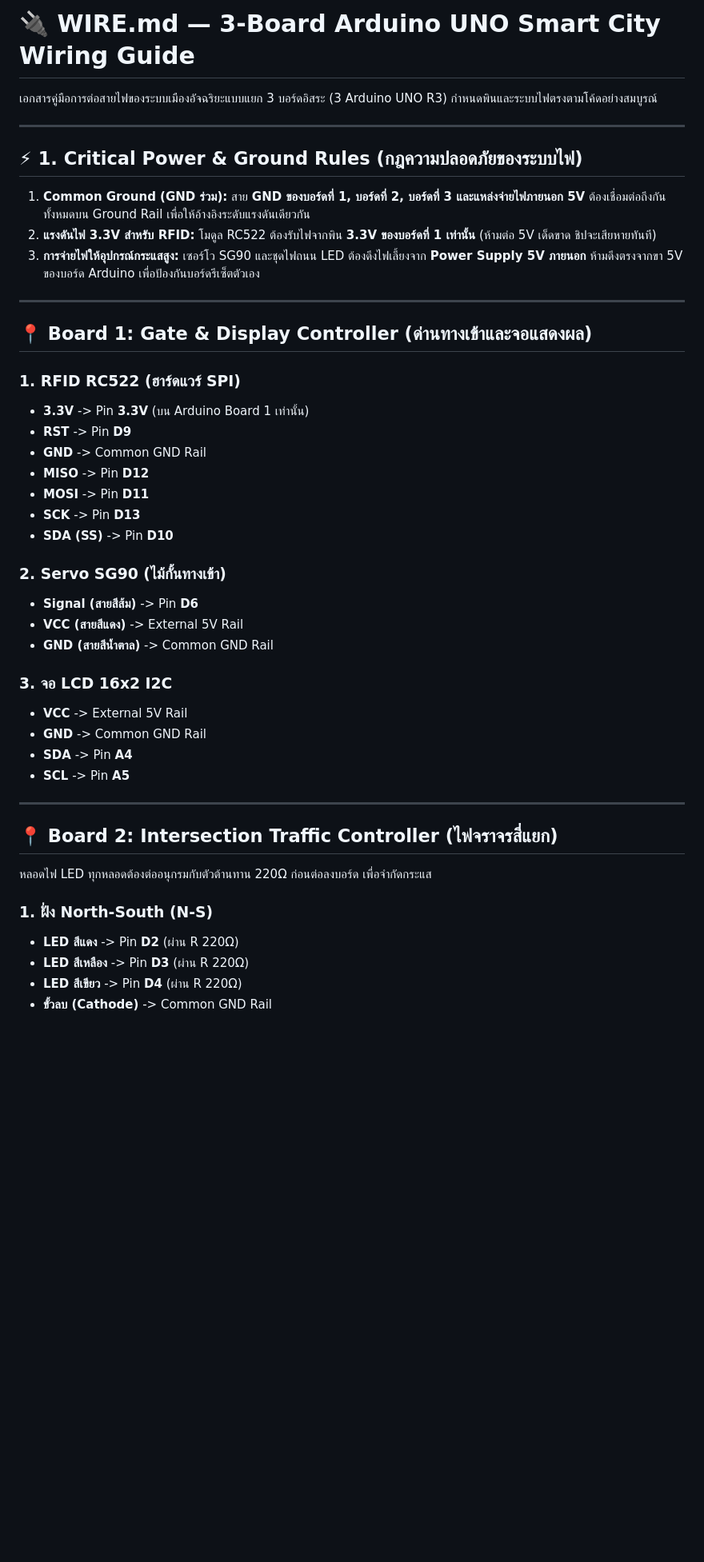
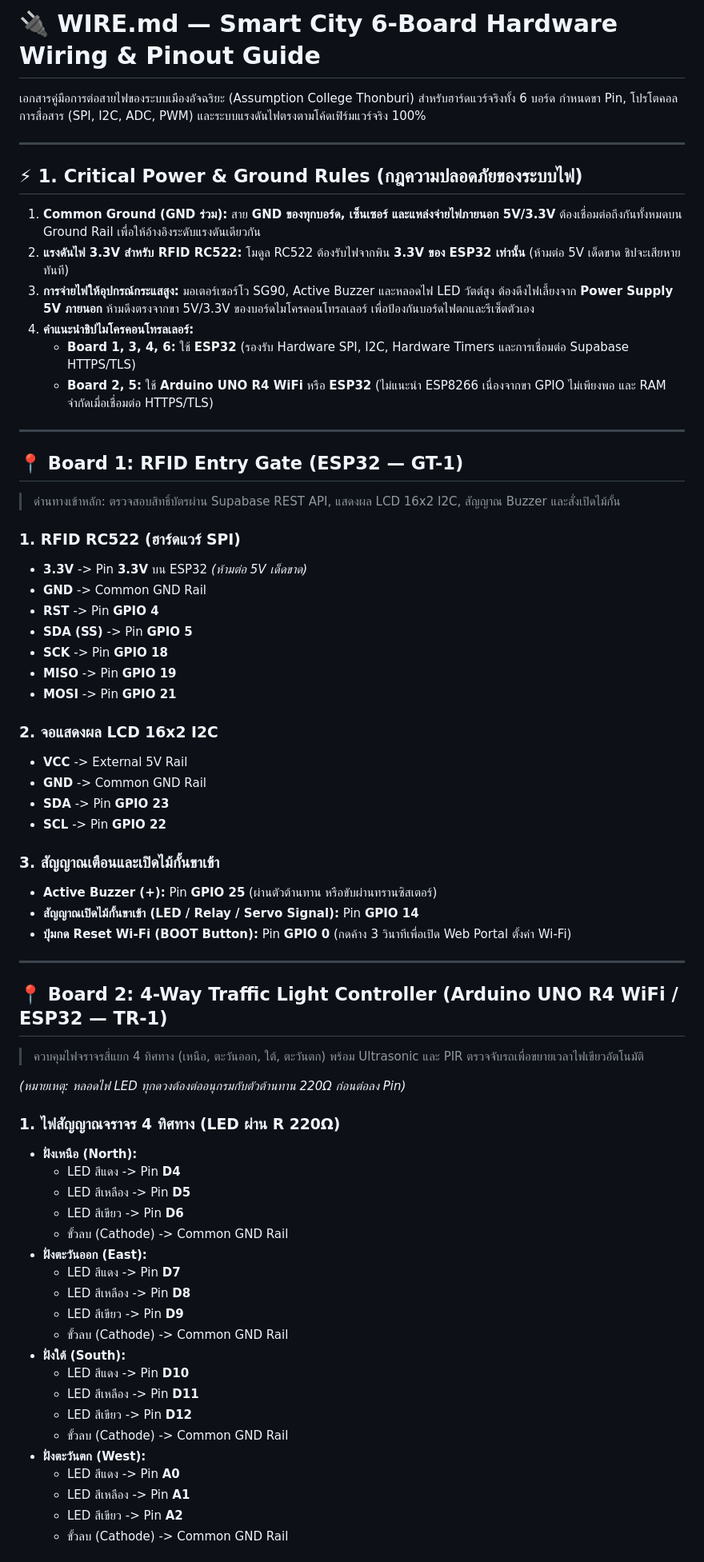
Before and after one commit to Bungkii/Smart-City, a Markdown page: Arduino/WIRE.md, the part around one of its changes. Shown at 80% size. Drawn GitHub-style; blank space fills up the shorter version.

Commit message:
docs: expand WIRE.md with comprehensive pinout and wiring guides for all 6 boards

```diff
--- a/Arduino/WIRE.md
+++ b/Arduino/WIRE.md
@@ -1,48 +1,69 @@
-# 🔌 WIRE.md — 3-Board Arduino UNO Smart City Wiring Guide
+# 🔌 WIRE.md — Smart City 6-Board Hardware Wiring & Pinout Guide
 
-เอกสารคู่มือการต่อสายไฟของระบบเมืองอัจฉริยะแบบแยก 3 บอร์ดอิสระ (3 Arduino UNO R3) กำหนดพินและระบบไฟตรงตามโค้ดอย่างสมบูรณ์
+เอกสารคู่มือการต่อสายไฟของระบบเมืองอัจฉริยะ (Assumption College Thonburi) สำหรับฮาร์ดแวร์จริงทั้ง 6 บอร์ด กำหนดขา Pin, โปรโตคอลการสื่อสาร (SPI, I2C, ADC, PWM) และระบบแรงดันไฟตรงตามโค้ดเฟิร์มแวร์จริง 100%
 
 ---
 
 ## ⚡ 1. Critical Power & Ground Rules (กฎความปลอดภัยของระบบไฟ)
 
-1. **Common Ground (GND ร่วม):** สาย **GND ของบอร์ดที่ 1, บอร์ดที่ 2, บอร์ดที่ 3 และแหล่งจ่ายไฟภายนอก 5V** ต้องเชื่อมต่อถึงกันทั้งหมดบน Ground Rail เพื่อให้อ้างอิงระดับแรงดันเดียวกัน
-2. **แรงดันไฟ 3.3V สำหรับ RFID:** โมดูล RC522 ต้องรับไฟจากพิน **3.3V ของบอร์ดที่ 1 เท่านั้น** (ห้ามต่อ 5V เด็ดขาด ชิปจะเสียหายทันที)
-3. **การจ่ายไฟให้อุปกรณ์กระแสสูง:** เซอร์โว SG90 และชุดไฟถนน LED ต้องดึงไฟเลี้ยงจาก **Power Supply 5V ภายนอก** ห้ามดึงตรงจากขา 5V ของบอร์ด Arduino เพื่อป้องกันบอร์ดรีเซ็ตตัวเอง
+1. **Common Ground (GND ร่วม):** สาย **GND ของทุกบอร์ด, เซ็นเซอร์ และแหล่งจ่ายไฟภายนอก 5V/3.3V** ต้องเชื่อมต่อถึงกันทั้งหมดบน Ground Rail เพื่อให้อ้างอิงระดับแรงดันเดียวกัน
+2. **แรงดันไฟ 3.3V สำหรับ RFID RC522:** โมดูล RC522 ต้องรับไฟจากพิน **3.3V ของ ESP32 เท่านั้น** (ห้ามต่อ 5V เด็ดขาด ชิปจะเสียหายทันที)
+3. **การจ่ายไฟให้อุปกรณ์กระแสสูง:** มอเตอร์เซอร์โว SG90, Active Buzzer และหลอดไฟ LED วัตต์สูง ต้องดึงไฟเลี้ยงจาก **Power Supply 5V ภายนอก** ห้ามดึงตรงจากขา 5V/3.3V ของบอร์ดไมโครคอนโทรลเลอร์ เพื่อป้องกันบอร์ดไฟตกและรีเซ็ตตัวเอง
+4. **คำแนะนำชิปไมโครคอนโทรลเลอร์:**
+   - **Board 1, 3, 4, 6:** ใช้ **ESP32** (รองรับ Hardware SPI, I2C, Hardware Timers และการเชื่อมต่อ Supabase HTTPS/TLS)
+   - **Board 2, 5:** ใช้ **Arduino UNO R4 WiFi** หรือ **ESP32** (ไม่แนะนำ ESP8266 เนื่องจากขา GPIO ไม่เพียงพอ และ RAM จำกัดเมื่อเชื่อมต่อ HTTPS/TLS)
 
 ---
 
-## 📍 Board 1: Gate & Display Controller (ด่านทางเข้าและจอแสดงผล)
+## 📍 Board 1: RFID Entry Gate (ESP32 — GT-1)
+> ด่านทางเข้าหลัก: ตรวจสอบสิทธิ์บัตรผ่าน Supabase REST API, แสดงผล LCD 16x2 I2C, สัญญาณ Buzzer และสั่งเปิดไม้กั้น
 
 ### 1. RFID RC522 (ฮาร์ดแวร์ SPI)
-* **3.3V**  -> Pin **3.3V** (บน Arduino Board 1 เท่านั้น)
-* **RST**   -> Pin **D9**
-* **GND**   -> Common GND Rail
-* **MISO**  -> Pin **D12**
-* **MOSI**  -> Pin **D11**
-* **SCK**   -> Pin **D13**
-* **SDA (SS)** -> Pin **D10**
+* **3.3V** -> Pin **3.3V** บน ESP32 *(ห้ามต่อ 5V เด็ดขาด)*
+* **GND** -> Common GND Rail
+* **RST** -> Pin **GPIO 4**
+* **SDA (SS)** -> Pin **GPIO 5**
+* **SCK** -> Pin **GPIO 18**
+* **MISO** -> Pin **GPIO 19**
+* **MOSI** -> Pin **GPIO 21**
 
-### 2. Servo SG90 (ไม้กั้นทางเข้า)
-* **Signal (สายสีส้ม)**  -> Pin **D6**
-* **VCC (สายสีแดง)**     -> External 5V Rail
-* **GND (สายสีน้ำตาล)** -> Common GND Rail
-
-### 3. จอ LCD 16x2 I2C
+### 2. จอแสดงผล LCD 16x2 I2C
 * **VCC** -> External 5V Rail
 * **GND** -> Common GND Rail
-* **SDA** -> Pin **A4**
-* **SCL** -> Pin **A5**
+* **SDA** -> Pin **GPIO 23**
+* **SCL** -> Pin **GPIO 22**
+
+### 3. สัญญาณเตือนและเปิดไม้กั้นขาเข้า
+* **Active Buzzer (+):** Pin **GPIO 25** (ผ่านตัวต้านทาน หรือขับผ่านทรานซิสเตอร์)
+* **สัญญาณเปิดไม้กั้นขาเข้า (LED / Relay / Servo Signal):** Pin **GPIO 14**
+* **ปุ่มกด Reset Wi-Fi (BOOT Button):** Pin **GPIO 0** (กดค้าง 3 วินาทีเพื่อเปิด Web Portal ตั้งค่า Wi-Fi)
 
 ---
 
-## 📍 Board 2: Intersection Traffic Controller (ไฟจราจรสี่แยก)
+## 📍 Board 2: 4-Way Traffic Light Controller (Arduino UNO R4 WiFi / ESP32 — TR-1)
+> ควบคุมไฟจราจรสี่แยก 4 ทิศทาง (เหนือ, ตะวันออก, ใต้, ตะวันตก) พร้อม Ultrasonic และ PIR ตรวจจับรถเพื่อขยายเวลาไฟเขียวอัตโนมัติ
 
-หลอดไฟ LED ทุกหลอดต้องต่ออนุกรมกับตัวต้านทาน 220Ω ก่อนต่อลงบอร์ด เพื่อจำกัดกระแส
+*(หมายเหตุ: หลอดไฟ LED ทุกดวงต้องต่ออนุกรมกับตัวต้านทาน 220Ω ก่อนต่อลง Pin)*
 
-### 1. ฝั่ง North-South (N-S)
-* **LED สีแดง**    -> Pin **D2** (ผ่าน R 220Ω)
-* **LED สีเหลือง** -> Pin **D3** (ผ่าน R 220Ω)
-* **LED สีเขียว**  -> Pin **D4** (ผ่าน R 220Ω)
-* **ขั้วลบ (Cathode)** -> Common GND Rail
+### 1. ไฟสัญญาณจราจร 4 ทิศทาง (LED ผ่าน R 220Ω)
+* **ฝั่งเหนือ (North):**
+  * LED สีแดง -> Pin **D4**
+  * LED สีเหลือง -> Pin **D5**
+  * LED สีเขียว -> Pin **D6**
+  * ขั้วลบ (Cathode) -> Common GND Rail
+* **ฝั่งตะวันออก (East):**
+  * LED สีแดง -> Pin **D7**
+  * LED สีเหลือง -> Pin **D8**
+  * LED สีเขียว -> Pin **D9**
+  * ขั้วลบ (Cathode) -> Common GND Rail
+* **ฝั่งใต้ (South):**
+  * LED สีแดง -> Pin **D10**
+  * LED สีเหลือง -> Pin **D11**
+  * LED สีเขียว -> Pin **D12**
+  * ขั้วลบ (Cathode) -> Common GND Rail
+* **ฝั่งตะวันตก (West):**
+  * LED สีแดง -> Pin **A0**
+  * LED สีเหลือง -> Pin **A1**
+  * LED สีเขียว -> Pin **A2**
+  * ขั้วลบ (Cathode) -> Common GND Rail
 
```
Also changed, not shown: other parts of Arduino/WIRE.md (+94 -49 lines), CONTEXT.md (+1 -1 lines).
